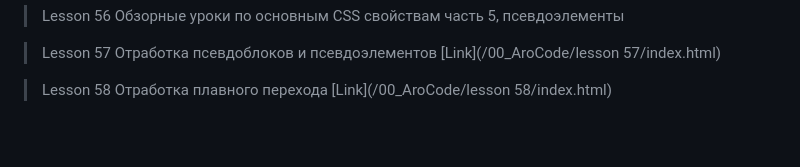
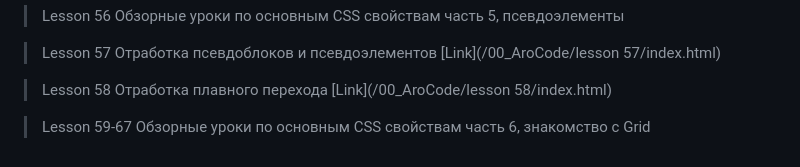
Before and after one commit to Origami-San/00_AroCode, a Markdown page: README.md, the part around the change. GitHub-like rendering; blank space fills up the shorter version.

```diff
--- a/README.md
+++ b/README.md
@@ -70,3 +70,6 @@
 
 > Lesson 58
 > Отработка плавного перехода [Link](/00_AroCode/lesson 58/index.html)
+
+> Lesson 59-67
+> Обзорные уроки по основным CSS свойствам часть 6, знакомство с Grid
```
